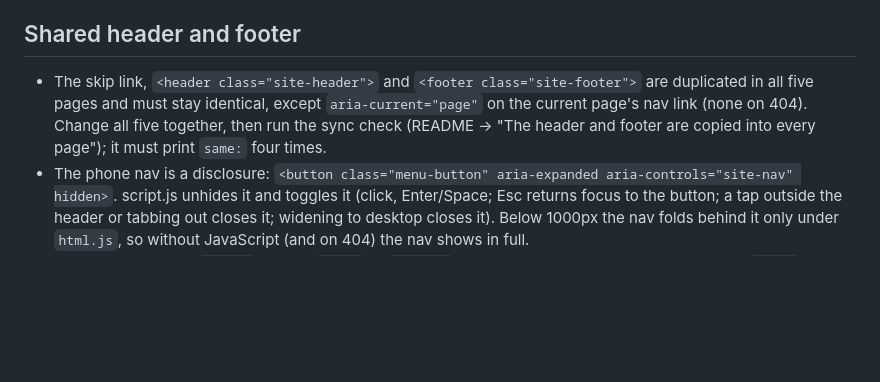
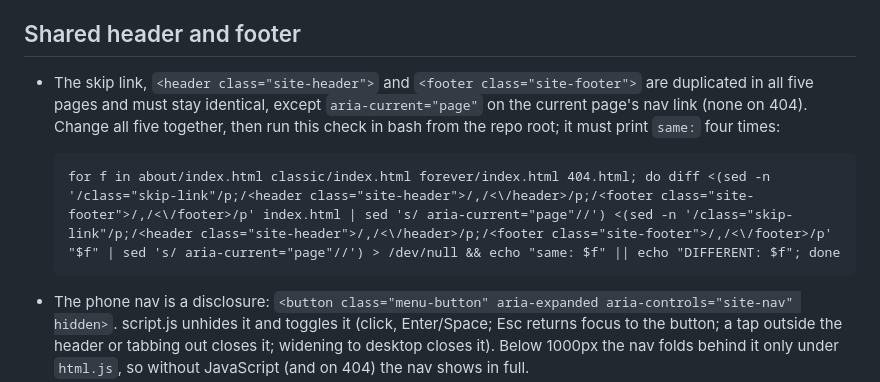
Before and after one commit to Montqueesh/theramoreguard, a Markdown page: AGENTS.md, the part around the change. Drawn GitHub-style; blank space fills up the shorter version.

Commit message:
Put the header/footer check command in AGENTS.md too
Co-Authored-By: Claude <noreply@anthropic.com>

````diff
--- a/AGENTS.md
+++ b/AGENTS.md
@@ -13,7 +13,11 @@ Invariants for anyone (human or agent) changing this site. The maintainer guide
 
 ## Shared header and footer
 
-- The skip link, `<header class="site-header">` and `<footer class="site-footer">` are duplicated in all five pages and must stay identical, except `aria-current="page"` on the current page's nav link (none on 404). Change all five together, then run the sync check (README → "The header and footer are copied into every page"); it must print `same:` four times.
+- The skip link, `<header class="site-header">` and `<footer class="site-footer">` are duplicated in all five pages and must stay identical, except `aria-current="page"` on the current page's nav link (none on 404). Change all five together, then run this check in bash from the repo root; it must print `same:` four times:
+
+  ```
+  for f in about/index.html classic/index.html forever/index.html 404.html; do diff <(sed -n '/class="skip-link"/p;/<header class="site-header">/,/<\/header>/p;/<footer class="site-footer">/,/<\/footer>/p' index.html | sed 's/ aria-current="page"//') <(sed -n '/class="skip-link"/p;/<header class="site-header">/,/<\/header>/p;/<footer class="site-footer">/,/<\/footer>/p' "$f" | sed 's/ aria-current="page"//') > /dev/null && echo "same: $f" || echo "DIFFERENT: $f"; done
+  ```
 - The phone nav is a disclosure: `<button class="menu-button" aria-expanded aria-controls="site-nav" hidden>`. script.js unhides it and toggles it (click, Enter/Space; Esc returns focus to the button; a tap outside the header or tabbing out closes it; widening to desktop closes it). Below 1000px the nav folds behind it only under `html.js`, so without JavaScript (and on 404) the nav shows in full.
 - script.js is loaded in `<head>` without `defer` so `html.js` is set before first paint. Other scripts use `defer`, except legacy-links.js (see "Old links").
 - The desktop header needs about 980px on one row; the Menu breakpoint is 999/1000px. Check those widths if nav items change.
````
